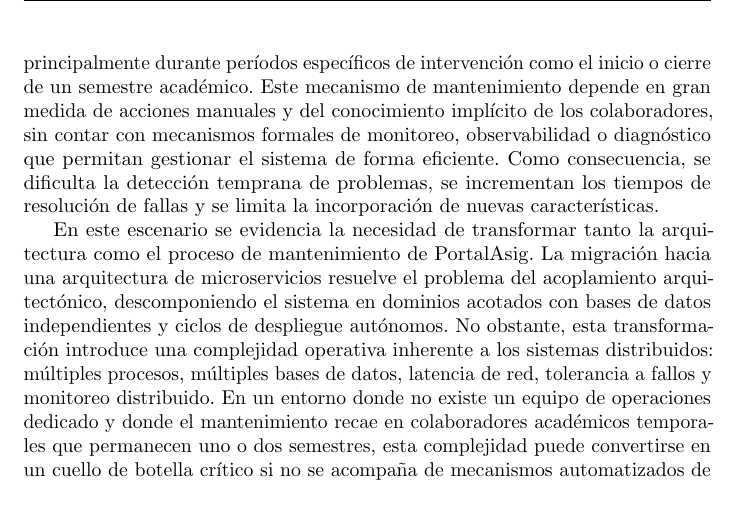
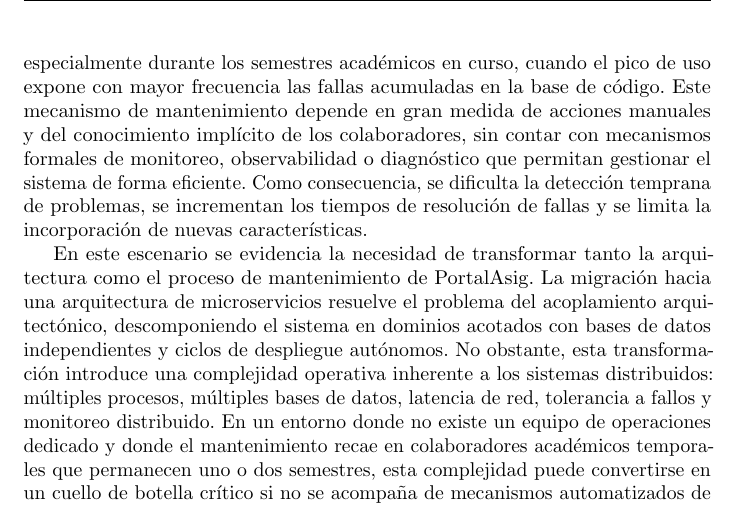
Before and after one commit to portalasig-microservices/portalasig-teg, a LaTeX document (teg/main.tex, which reads teg/chapters/teg-c1.tex): part of page 13 of 84, cut at the place of the change. Compiled offline with pdfLaTeX.

Commit message:
docs(C1): correct maintenance timing claim
- Replace 'inicio o cierre de semestre' with 'semestres en curso'
- Maintenance is reactive during active semesters when usage peaks,
  not just at start/end boundaries

```diff
--- a/teg/chapters/teg-c1.tex
+++ b/teg/chapters/teg-c1.tex
@@ -34,8 +34,8 @@ detectar una anomal\'{i}a es la observaci\'{o}n directa de fallas visibles por p
 usuarios o mantenedores.
 
 La respuesta ante un error del sistema es, por tanto, emp\'{i}rica y reactiva,
-principalmente durante per\'{i}odos espec\'{i}ficos de intervenci\'{o}n como el inicio o cierre
-de un semestre acad\'{e}mico. Este mecanismo de mantenimiento depende en gran medida
+especialmente durante los semestres acad\'{e}micos en curso, cuando el pico de uso
+expone con mayor frecuencia las fallas acumuladas en la base de c\'{o}digo. Este mecanismo de mantenimiento depende en gran medida
 de acciones manuales y del conocimiento impl\'{i}cito de los colaboradores, sin contar
 con mecanismos formales de monitoreo, observabilidad o diagn\'{o}stico que permitan
 gestionar el sistema de forma eficiente. Como consecuencia, se dificulta la
```
Also changed, not shown: teg/main.pdf.
